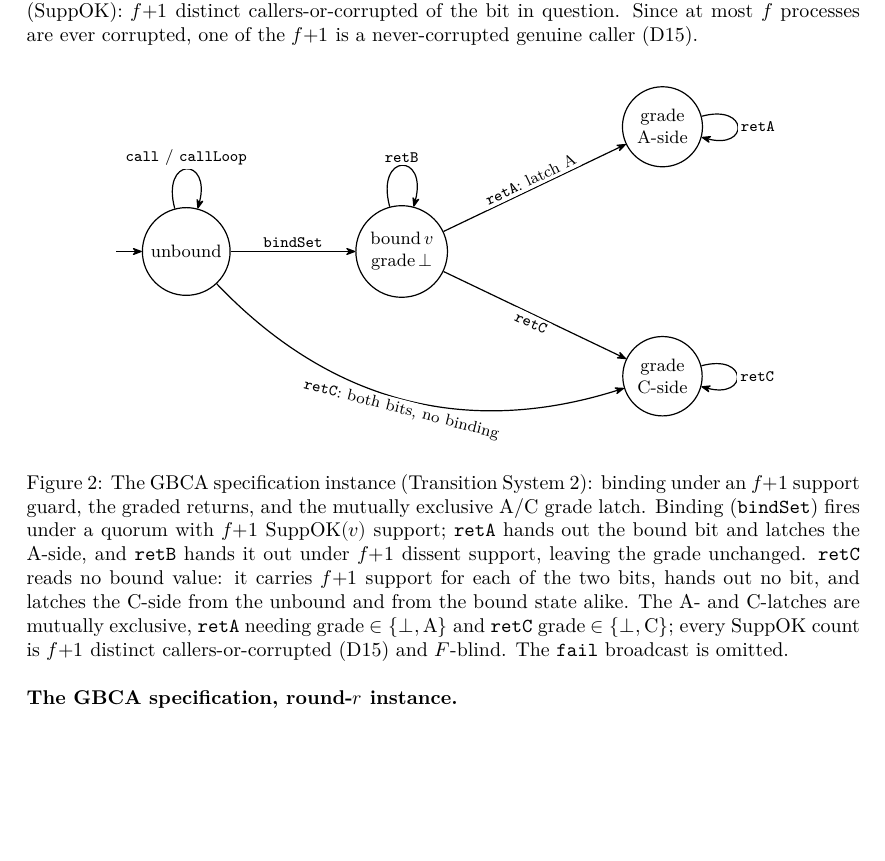
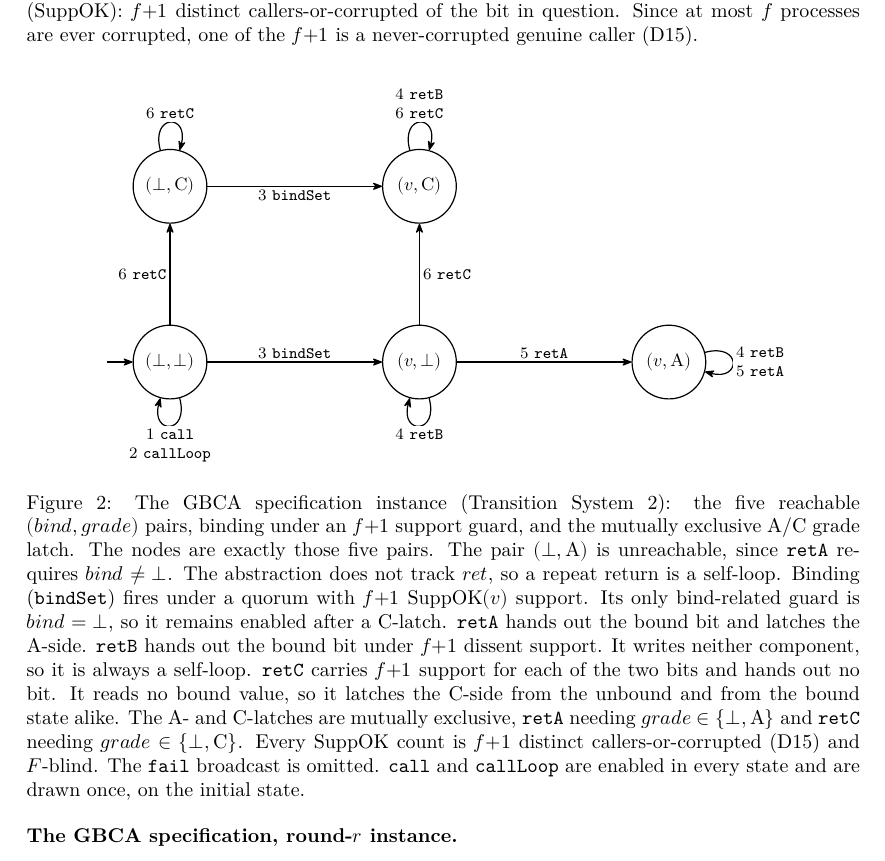
Before and after one commit to Balthagas/Leslie2, a LaTeX document (blueprint/src/print.tex, which reads blueprint/src/content.tex, blueprint/src/figures/fig-gbca-lifecycle.tex): part of page 17 of 37, cut so that both start at the same text, the shorter picture padded with empty space. Compiled offline with XeLaTeX.

Commit message:
blueprint: the GBCA lifecycle figure is the (bind, grade) machine
The figure draws the five reachable (bind, grade) pairs — (⊥,A) is
unreachable, since retA requires a bound value — with every edge licensed
by a rule of Transition System 2 and every rule drawn or named as omitted.
Visible for the first time: bindSet remains enabled after a C-latch, its
only bind-related guard being bind = ⊥; retB self-loops on all three bound
states, reading no grade; retC latches the C-side from the unbound and the
bound state alike. call and callLoop, enabled everywhere, are drawn once on
the initial state; fail is omitted; the abstraction does not track ret, so
a repeat return is a self-loop. The caption records each of these facts.

Co-Authored-By: Claude <noreply@anthropic.com>

```diff
--- a/blueprint/src/content.tex
+++ b/blueprint/src/content.tex
@@ -1170,11 +1170,21 @@ slot to be empty.
   Since at most $f$ processes are ever corrupted, one of the $f{+}1$ is a never-corrupted genuine caller (D15).
 \end{definition}
 
-\blueprintfig{fig-gbca-lifecycle}{The GBCA specification instance (Transition System 2): binding under an $f{+}1$ support guard, the graded returns, and the mutually exclusive A/C grade latch.
-Binding (\texttt{bindSet}) fires under a quorum with $f{+}1$ $\mathrm{SuppOK}(v)$ support; \texttt{retA} hands out the bound bit and latches the A-side, and \texttt{retB} hands it out under $f{+}1$ dissent support, leaving the grade unchanged.
-\texttt{retC} reads no bound value: it carries $f{+}1$ support for each of the two bits, hands out no bit, and latches the C-side from the unbound and from the bound state alike.
-The A- and C-latches are mutually exclusive, \texttt{retA} needing grade $\in\{\bot,\mathrm A\}$ and \texttt{retC} grade $\in\{\bot,\mathrm C\}$; every $\mathrm{SuppOK}$ count is $f{+}1$ distinct callers-or-corrupted (D15) and $F$-blind.
-The \texttt{fail} broadcast is omitted.}
+\blueprintfig{fig-gbca-lifecycle}{The GBCA specification instance (Transition System 2): the five reachable $(bind, grade)$ pairs, binding under an $f{+}1$ support guard, and the mutually exclusive A/C grade latch.
+The nodes are exactly those five pairs.
+The pair $(\bot, \mathrm A)$ is unreachable, since \texttt{retA} requires $bind \neq \bot$.
+The abstraction does not track $ret$, so a repeat return is a self-loop.
+Binding (\texttt{bindSet}) fires under a quorum with $f{+}1$ $\mathrm{SuppOK}(v)$ support.
+Its only bind-related guard is $bind = \bot$, so it remains enabled after a C-latch.
+\texttt{retA} hands out the bound bit and latches the A-side.
+\texttt{retB} hands out the bound bit under $f{+}1$ dissent support.
+It writes neither component, so it is always a self-loop.
+\texttt{retC} carries $f{+}1$ support for each of the two bits and hands out no bit.
+It reads no bound value, so it latches the C-side from the unbound and from the bound state alike.
+The A- and C-latches are mutually exclusive, \texttt{retA} needing $grade \in \{\bot,\mathrm A\}$ and \texttt{retC} needing $grade \in \{\bot,\mathrm C\}$.
+Every $\mathrm{SuppOK}$ count is $f{+}1$ distinct callers-or-corrupted (D15) and $F$-blind.
+The \texttt{fail} broadcast is omitted.
+\texttt{call} and \texttt{callLoop} are enabled in every state and are drawn once, on the initial state.}
 
 \noindent\textbf{The GBCA specification, round-$r$ instance.}
 
--- a/blueprint/src/figures/fig-gbca-lifecycle.tex
+++ b/blueprint/src/figures/fig-gbca-lifecycle.tex
@@ -1,22 +1,36 @@
 % GBCA specification instance (PLTS.ABA.GBCA.Step). Automata style.
+% Nodes are the five reachable (bind, grade) pairs; (bot, A) is unreachable
+% because retA requires bind = some v. call/callLoop are enabled in every
+% state and drawn once, on the initial state.
 \begin{tikzpicture}[
-    ->, >={Stealth[round]}, auto, semithick,
+    ->, >={Stealth[round]}, auto, semithick, on grid,
     every state/.style={draw, minimum size=1.3cm, align=center, font=\small},
-    lbl/.style={font=\footnotesize, fill=white, inner sep=1.5pt}]
-  \node[state, initial, initial text={}] (unb) at (0,0)    {unbound};
-  \node[state] (bnd) at (3.8,0)   {bound\,$v$\\ grade\,$\bot$};
-  \node[state] (ga)  at (8.4,2.2) {grade\\A-side};
-  \node[state] (gc)  at (8.4,-2.2){grade\\C-side};
+    lbl/.style={font=\footnotesize, align=center, fill=white, inner sep=1.5pt}]
+
+  \node[state]                           (bc) at (0,3.1)   {$(\bot,\mathrm C)$};
+  \node[state]                           (vc) at (4.4,3.1) {$(v,\mathrm C)$};
+  \node[state, initial, initial text={}] (bb) at (0,0)     {$(\bot,\bot)$};
+  \node[state]                           (vb) at (4.4,0)   {$(v,\bot)$};
+  \node[state]                           (va) at (8.8,0)   {$(v,\mathrm A)$};
+
+  % self-loops
   \path
-    (unb) edge node[lbl, above]{\texttt{bindSet}} (bnd)
-    (bnd) edge node[lbl, sloped, above]{\texttt{retA}: latch A} (ga)
-    (bnd) edge node[lbl, sloped, below]{\texttt{retC}} (gc)
-    (unb) edge[bend right=32] node[lbl, sloped, below]
-      {\texttt{retC}: both bits, no binding} (gc)
-    (unb) edge[loop above, looseness=6]
-      node[lbl, above]{\texttt{call} / \texttt{callLoop}} (unb)
-    (bnd) edge[loop above, looseness=6]
-      node[lbl, above]{\texttt{retB}} (bnd)
-    (ga)  edge[loop right, looseness=6] node[lbl, right]{\texttt{retA}} (ga)
-    (gc)  edge[loop right, looseness=6] node[lbl, right]{\texttt{retC}} (gc);
+    (bb) edge[loop below, looseness=5]
+      node[lbl, below]{1 \texttt{call}\\2 \texttt{callLoop}} (bb)
+    (vb) edge[loop below, looseness=5]
+      node[lbl, below]{4 \texttt{retB}} (vb)
+    (va) edge[loop right, looseness=5]
+      node[lbl, right]{4 \texttt{retB}\\5 \texttt{retA}} (va)
+    (bc) edge[loop above, looseness=5]
+      node[lbl, above]{6 \texttt{retC}} (bc)
+    (vc) edge[loop above, looseness=5]
+      node[lbl, above]{4 \texttt{retB}\\6 \texttt{retC}} (vc);
+
+  % binding, the C-latch and the A-latch
+  \path
+    (bb) edge node[lbl, above]{3 \texttt{bindSet}} (vb)
+    (bc) edge node[lbl, below]{3 \texttt{bindSet}} (vc)
+    (vb) edge node[lbl, above]{5 \texttt{retA}} (va)
+    (bb) edge node[lbl, left]{6 \texttt{retC}} (bc)
+    (vb) edge node[lbl, right]{6 \texttt{retC}} (vc);
 \end{tikzpicture}
```
